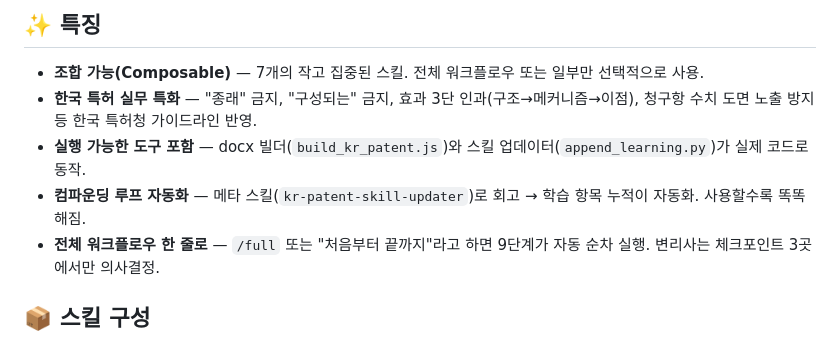
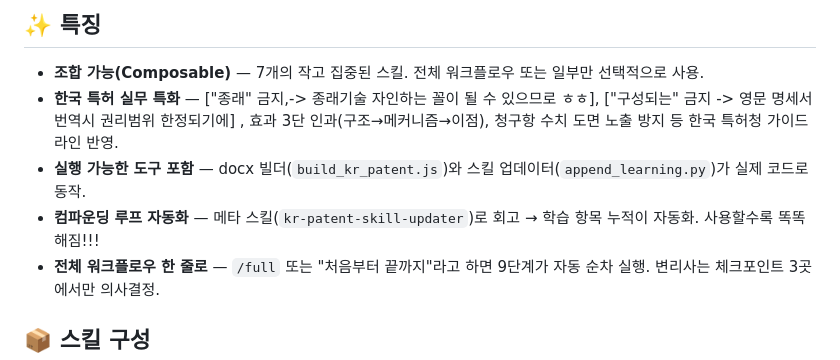
Before and after one commit to lsj4232/KR_PATENT_SKILL, a Markdown page: README.md, the part around the change. Drawn GitHub-style.

```diff
--- a/README.md
+++ b/README.md
@@ -7,9 +7,9 @@
 ## ✨ 특징
 
 - **조합 가능(Composable)** — 7개의 작고 집중된 스킬. 전체 워크플로우 또는 일부만 선택적으로 사용.
-- **한국 특허 실무 특화** — "종래" 금지, "구성되는" 금지, 효과 3단 인과(구조→메커니즘→이점), 청구항 수치 도면 노출 방지 등 한국 특허청 가이드라인 반영.
+- **한국 특허 실무 특화** — ["종래" 금지,-> 종래기술 자인하는 꼴이 될 수 있으므로 ㅎㅎ], ["구성되는" 금지 -> 영문 명세서 번역시 권리범위 한정되기에] , 효과 3단 인과(구조→메커니즘→이점), 청구항 수치 도면 노출 방지 등 한국 특허청 가이드라인 반영.
 - **실행 가능한 도구 포함** — docx 빌더(`build_kr_patent.js`)와 스킬 업데이터(`append_learning.py`)가 실제 코드로 동작.
-- **컴파운딩 루프 자동화** — 메타 스킬(`kr-patent-skill-updater`)로 회고 → 학습 항목 누적이 자동화. 사용할수록 똑똑해짐.
+- **컴파운딩 루프 자동화** — 메타 스킬(`kr-patent-skill-updater`)로 회고 → 학습 항목 누적이 자동화. 사용할수록 똑똑해짐!!!
 - **전체 워크플로우 한 줄로** — `/full` 또는 "처음부터 끝까지"라고 하면 9단계가 자동 순차 실행. 변리사는 체크포인트 3곳에서만 의사결정.
 
 ## 📦 스킬 구성
```
